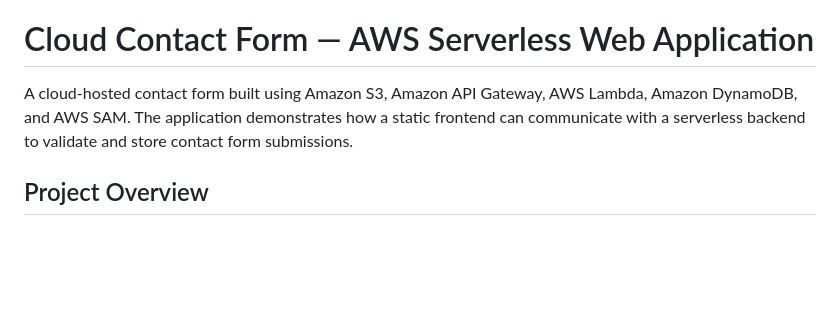
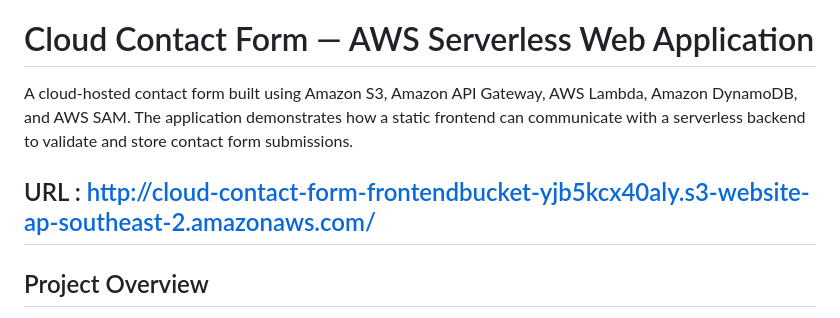
Before and after one commit to Deepshika09/cloud-contact-form, a Markdown page: README.md, the part around one of its changes. Rendered like a GitHub page; blank space fills up the shorter version.

```diff
--- a/README.md
+++ b/README.md
@@ -2,6 +2,7 @@
 
 A cloud-hosted contact form built using Amazon S3, Amazon API Gateway, AWS Lambda, Amazon DynamoDB, and AWS SAM. The application demonstrates how a static frontend can communicate with a serverless backend to validate and store contact form submissions.
 
+## URL :   http://cloud-contact-form-frontendbucket-yjb5kcx40aly.s3-website-ap-southeast-2.amazonaws.com/
 ## Project Overview
 
 The Cloud Contact Form is a beginner-level AWS Cloud Engineer internship project. It demonstrates static website hosting, API integration, serverless computing, database storage, input validation, and cloud deployment.
```
Also changed, not shown: other parts of README.md (+11 -0 lines).
